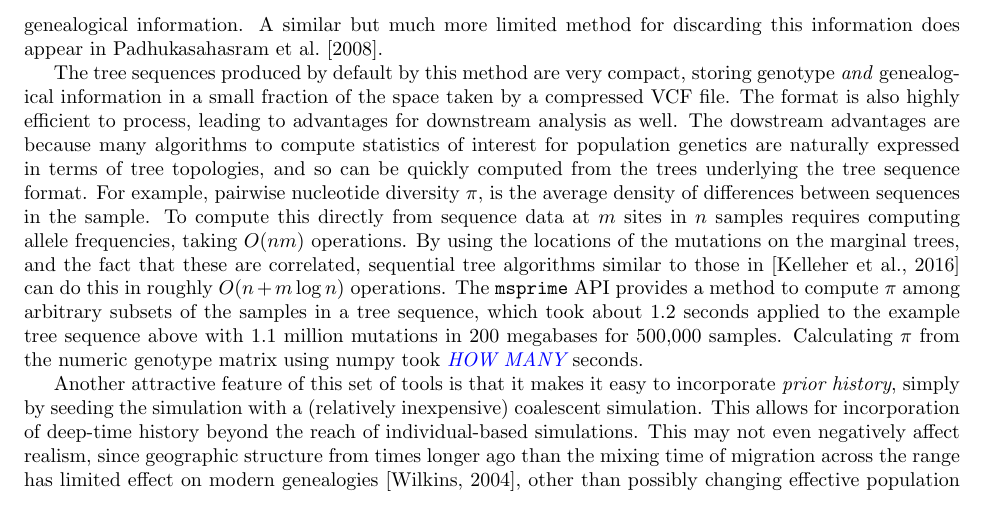
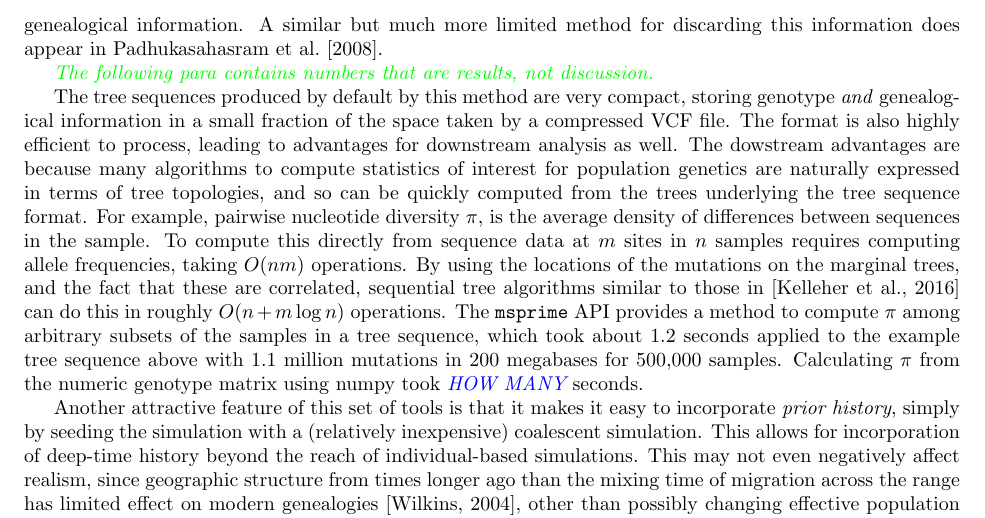
Before and after one commit to petrelharp/ftprime_ms, a LaTeX paper (forwards_paper.tex): part of page 15 of 20, cut so that both start at the same text. Compiled offline with pdfLaTeX.

Commit message:
add comment

```diff
--- a/forwards_paper.tex
+++ b/forwards_paper.tex
@@ -943,6 +943,8 @@ A similar but much more limited method for
 discarding this information does appear in \citet{padhukasahasram2008exploring}.
 
 
+\krt{The following para contains numbers that are results, not discussion.}
+
 The tree sequences produced by default by this method
 are very compact, storing genotype \emph{and} genealogical information
 in a small fraction of the space taken by a compressed VCF file.
```
